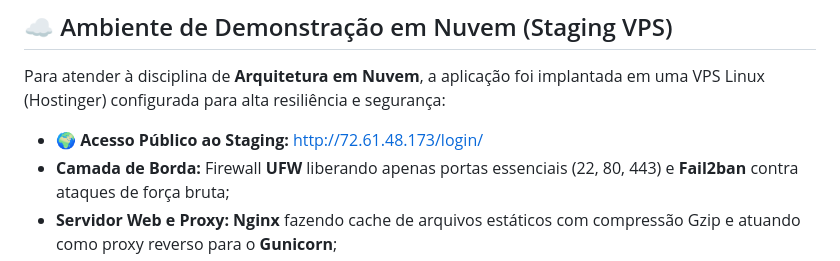
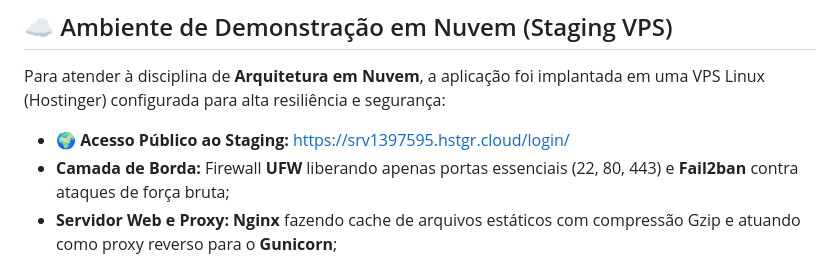
Before and after one commit to Hir4/drp03-pi-database, a Markdown page: README.md, the part around the change. GitHub-like rendering.

Commit message:
docs: update readme

```diff
--- a/README.md
+++ b/README.md
@@ -104,7 +104,7 @@ Se você for testar a aplicação para a apresentação ou conferir as alteraç
 
 Para atender à disciplina de **Arquitetura em Nuvem**, a aplicação foi implantada em uma VPS Linux (Hostinger) configurada para alta resiliência e segurança:
 
-* 🌍 **Acesso Público ao Staging:** [http://72.61.48.173/login/](http://72.61.48.173/login/)
+* 🌍 **Acesso Público ao Staging:** [https://srv1397595.hstgr.cloud/login/](https://srv1397595.hstgr.cloud/login/)
 * **Camada de Borda:** Firewall **UFW** liberando apenas portas essenciais (22, 80, 443) e **Fail2ban** contra ataques de força bruta;
 * **Servidor Web e Proxy:** **Nginx** fazendo cache de arquivos estáticos com compressão Gzip e atuando como proxy reverso para o **Gunicorn**;
 * **Blindagem de Banco:** O PostgreSQL opera em rede virtual interna isolada do Docker, sem nenhuma porta aberta para a internet pública;
```
